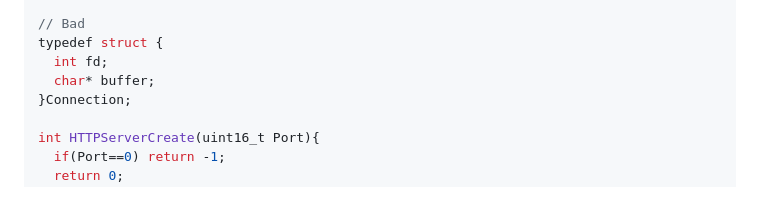
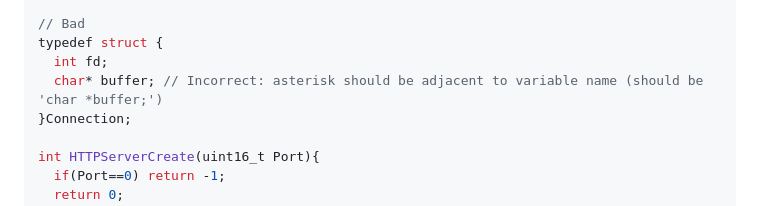
Before and after one commit to kamrankhan78694/modern-c-web-library, a Markdown page: CONTRIBUTING.md, the part around the change. Rendered like a GitHub page.

Commit message:
Update CONTRIBUTING.md
Co-authored-by: Copilot <175728472+Copilot@users.noreply.github.com>

```diff
--- a/CONTRIBUTING.md
+++ b/CONTRIBUTING.md
@@ -122,7 +122,7 @@ int http_server_create(uint16_t port) {
 // Bad
 typedef struct {
   int fd;
-  char* buffer;
+  char* buffer; // Incorrect: asterisk should be adjacent to variable name (should be 'char *buffer;')
 }Connection;
 
 int HTTPServerCreate(uint16_t Port){
```
